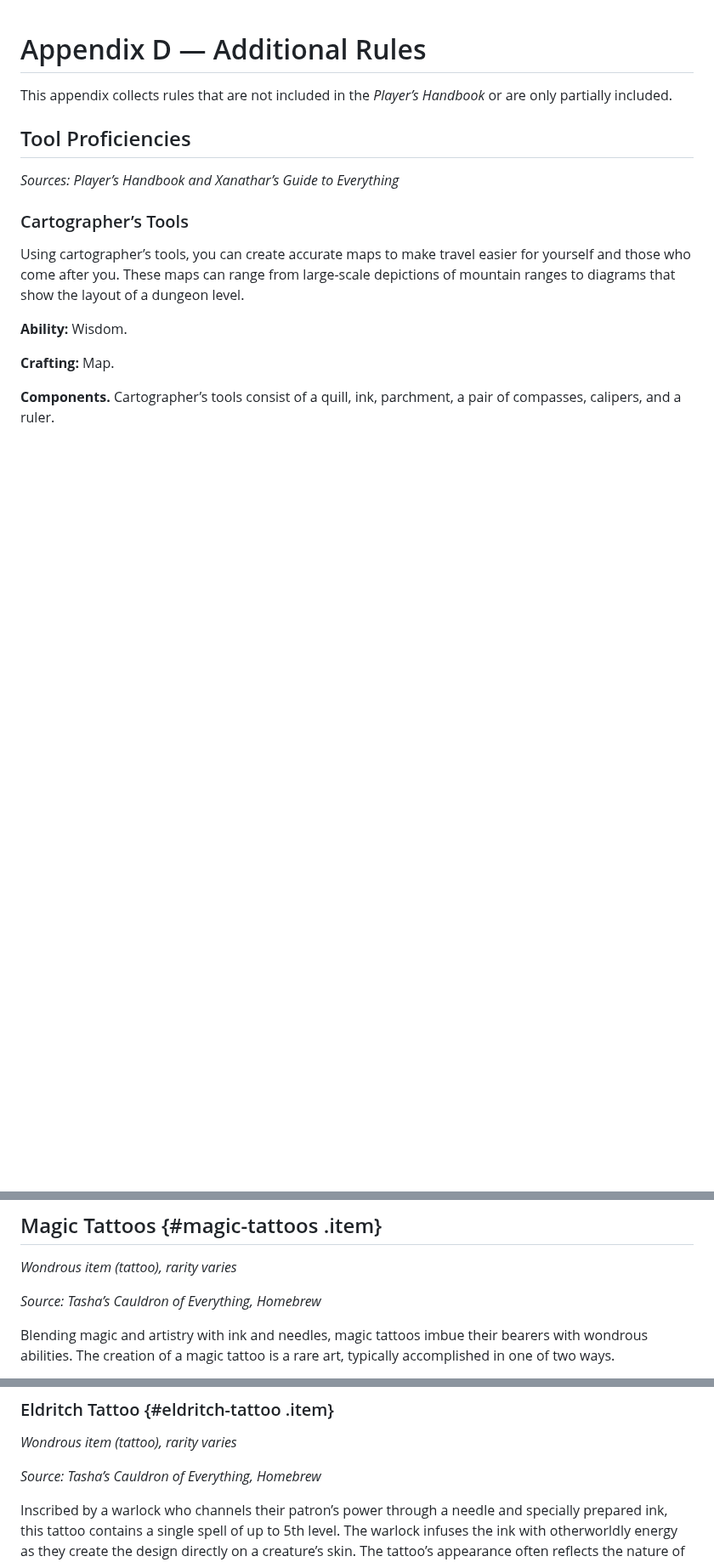
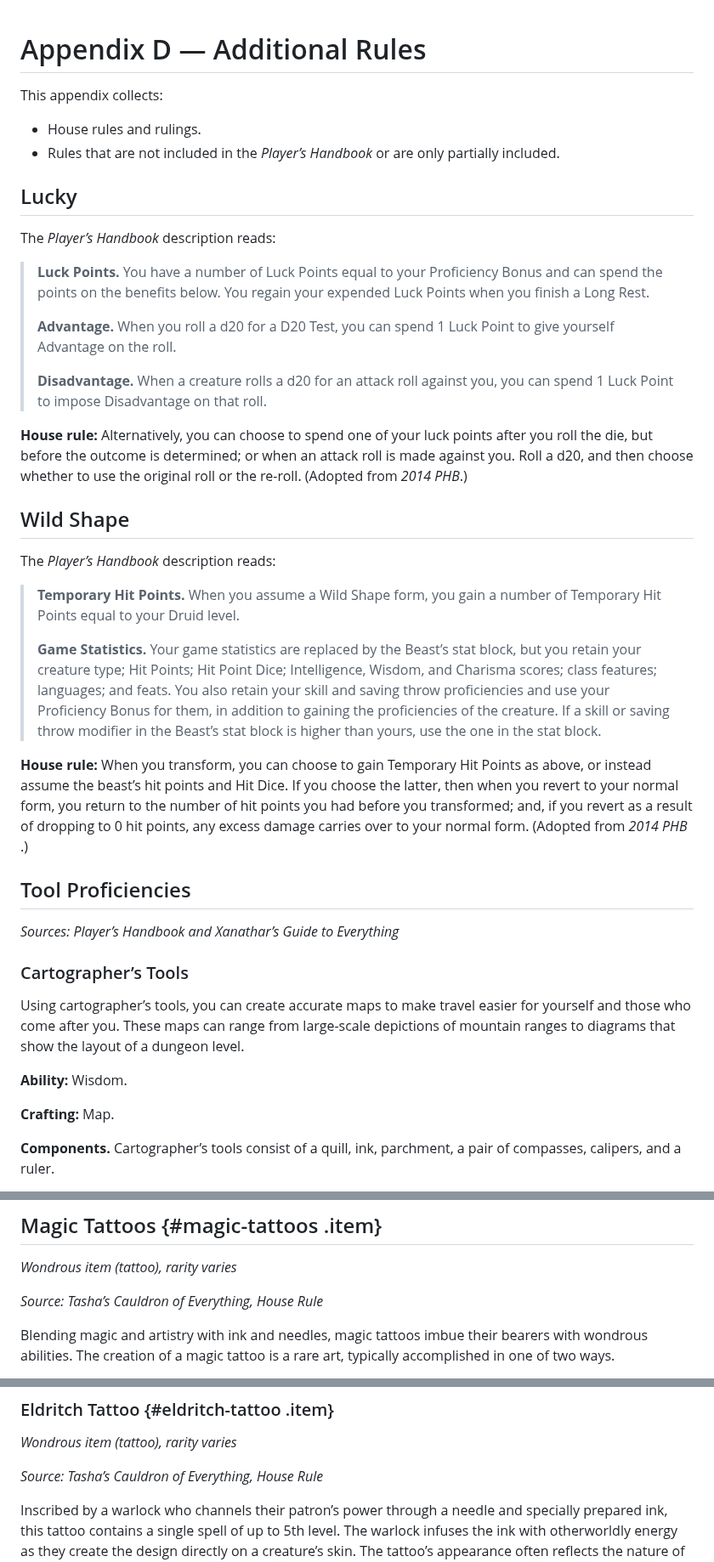
Before and after one commit to kragorg/dng, a Markdown page: appendices/Appendix D — Additional Rules.md, 3 parts joined by grey strips. Shown at 85% size. Drawn GitHub-style; blank space fills up the shorter version.

Commit message:
add house rulings for Lucky, Wild Shape

```diff
--- a/appendices/Appendix D — Additional Rules.md
+++ b/appendices/Appendix D — Additional Rules.md
@@ -1,6 +1,44 @@
 # Appendix D — Additional Rules
 
-This appendix collects rules that are not included in the _Player’s Handbook_ or are only partially included.
+This appendix collects:
+
+- House rules and rulings.
+- Rules that are not included in the _Player’s Handbook_ or are only partially included.
+
+## Lucky
+
+The _Player’s Handbook_ description reads:
+
+> **Luck Points.** You have a number of Luck Points equal to your
+> Proficiency Bonus and can spend the points on the benefits below. You
+> regain your expended Luck Points when you finish a Long Rest.
+>
+> **Advantage.** When you roll a d20 for a D20 Test, you can spend 1
+> Luck Point to give yourself Advantage on the roll.
+>
+> **Disadvantage.** When a creature rolls a d20 for an attack roll
+> against you, you can spend 1 Luck Point to impose Disadvantage on that
+> roll.
+
+**House rule:** Alternatively, you can choose to spend one of your luck points after you roll the die, but before the outcome is determined; or when an attack roll is made against you. Roll a d20, and then choose whether to use the original roll or the re-roll. (Adopted from _2014 PHB_.)
+
+## Wild Shape
+
+The _Player’s Handbook_ description reads:
+
+> **Temporary Hit Points.** When you assume a Wild Shape form, you gain
+> a number of Temporary Hit Points equal to your Druid level.
+>
+> **Game Statistics.** Your game statistics are replaced by the Beast’s
+> stat block, but you retain your creature type; Hit Points; Hit Point
+> Dice; Intelligence, Wisdom, and Charisma scores; class features;
+> languages; and feats. You also retain your skill and saving throw
+> proficiencies and use your Proficiency Bonus for them, in addition to
+> gaining the proficiencies of the creature. If a skill or saving throw
+> modifier in the Beast’s stat block is higher than yours, use the one
+> in the stat block.
+
+**House rule:** When you transform, you can choose to gain Temporary Hit Points as above, or instead assume the beast’s hit points and Hit Dice. If you choose the latter, then when you revert to your normal form, you return to the number of hit points you had before you transformed; and, if you revert as a result of dropping to 0 hit points, any excess damage carries over to your normal form. (Adopted from _2014 PHB_ .)
 
 ## Tool Proficiencies
 
@@ -280,7 +320,7 @@ Once before the spell ends, you can give yourself advantage on one weapon attack
 ## Magic Tattoos {#magic-tattoos .item}
 <span class="item-type">_Wondrous item (tattoo), rarity varies_</span>
 
-_Source: Tasha’s Cauldron of Everything, Homebrew_
+_Source: Tasha’s Cauldron of Everything, House Rule_
 
 Blending magic and artistry with ink and needles,
 magic tattoos imbue their bearers with wondrous abilities.
@@ -310,7 +350,7 @@ birthmark, patterns of scales, or any other cosmetic alteration.
 ### Eldritch Tattoo {#eldritch-tattoo .item}
 <span class="item-type">_Wondrous item (tattoo), rarity varies_</span>
 
-_Source: Tasha’s Cauldron of Everything, Homebrew_
+_Source: Tasha’s Cauldron of Everything, House Rule_
 
 Inscribed by a warlock
 who channels their patron’s power
```
Also changed, not shown: other parts of appendices/Appendix D — Additional Rules.md (+3 -1 lines).
